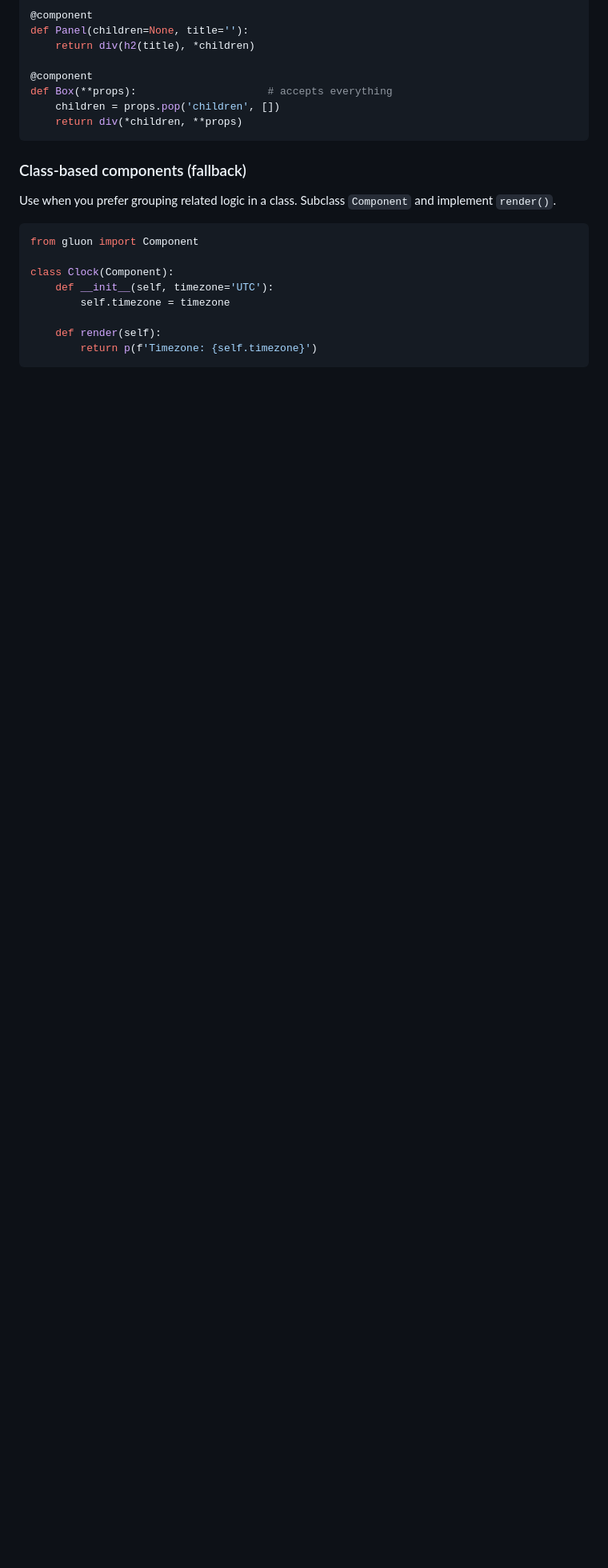
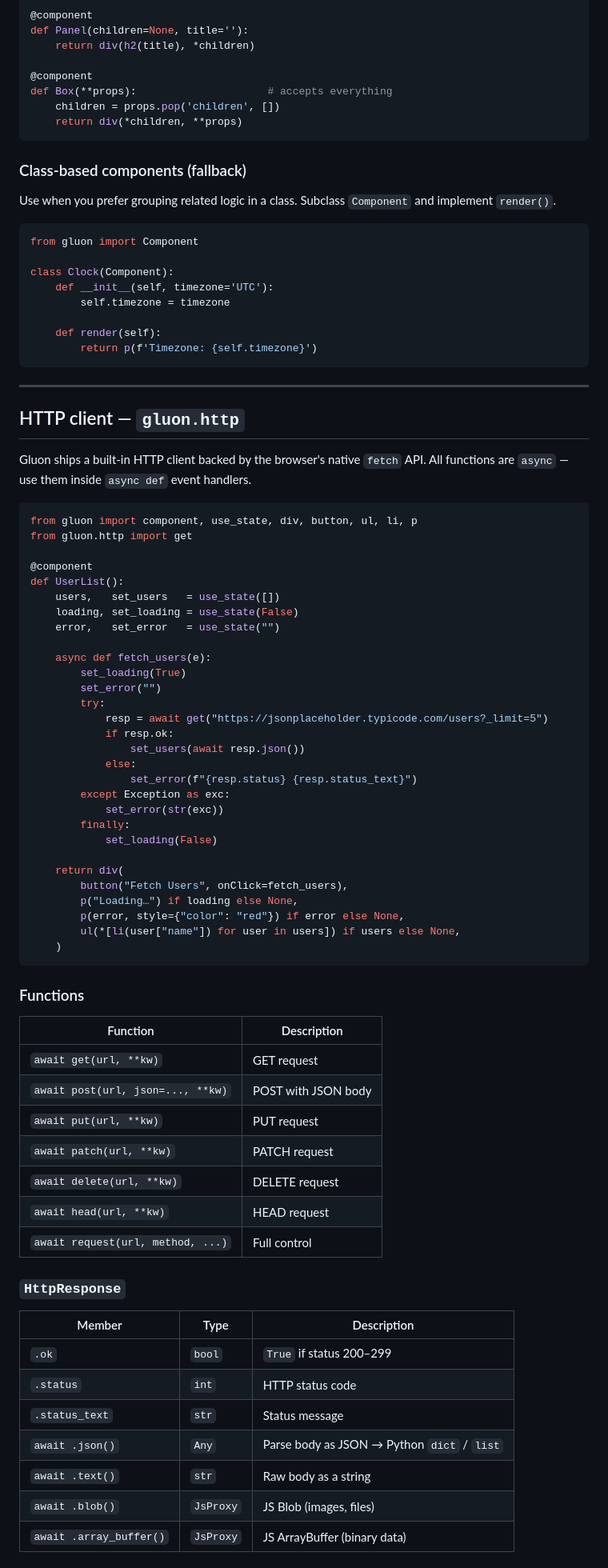
Before and after one commit to antoniofernandodj/gluon, a Markdown page: README.md, the part around one of its changes. Shown at 80% size. Drawn GitHub-style; blank space fills up the shorter version.

Commit message:
Add HTTP client documentation and examples to README

````diff
--- a/README.md
+++ b/README.md
@@ -121,3 +121,67 @@ class Clock(Component):
     def render(self):
         return p(f'Timezone: {self.timezone}')
 ```
+
+---
+
+## HTTP client — `gluon.http`
+
+Gluon ships a built-in HTTP client backed by the browser's native `fetch` API.
+All functions are `async` — use them inside `async def` event handlers.
+
+```python
+from gluon import component, use_state, div, button, ul, li, p
+from gluon.http import get
+
+@component
+def UserList():
+    users,   set_users   = use_state([])
+    loading, set_loading = use_state(False)
+    error,   set_error   = use_state("")
+
+    async def fetch_users(e):
+        set_loading(True)
+        set_error("")
+        try:
+            resp = await get("https://jsonplaceholder.typicode.com/users?_limit=5")
+            if resp.ok:
+                set_users(await resp.json())
+            else:
+                set_error(f"{resp.status} {resp.status_text}")
+        except Exception as exc:
+            set_error(str(exc))
+        finally:
+            set_loading(False)
+
+    return div(
+        button("Fetch Users", onClick=fetch_users),
+        p("Loading…") if loading else None,
+        p(error, style={"color": "red"}) if error else None,
+        ul(*[li(user["name"]) for user in users]) if users else None,
+    )
+```
+
+### Functions
+
+| Function | Description |
+| -------- | ----------- |
+| `await get(url, **kw)` | GET request |
+| `await post(url, json=..., **kw)` | POST with JSON body |
+| `await put(url, **kw)` | PUT request |
+| `await patch(url, **kw)` | PATCH request |
+| `await delete(url, **kw)` | DELETE request |
+| `await head(url, **kw)` | HEAD request |
+| `await request(url, method, ...)` | Full control |
+
+### `HttpResponse`
+
+| Member | Type | Description |
+| ------ | ---- | ----------- |
+| `.ok` | `bool` | `True` if status 200–299 |
+| `.status` | `int` | HTTP status code |
+| `.status_text` | `str` | Status message |
+| `await .json()` | `Any` | Parse body as JSON → Python `dict` / `list` |
+| `await .text()` | `str` | Raw body as a string |
+| `await .blob()` | `JsProxy` | JS Blob (images, files) |
+| `await .array_buffer()` | `JsProxy` | JS ArrayBuffer (binary data) |
+
````
Also changed, not shown: other parts of README.md (+23 -0 lines), CLAUDE.md (added, +244 -0 lines).
